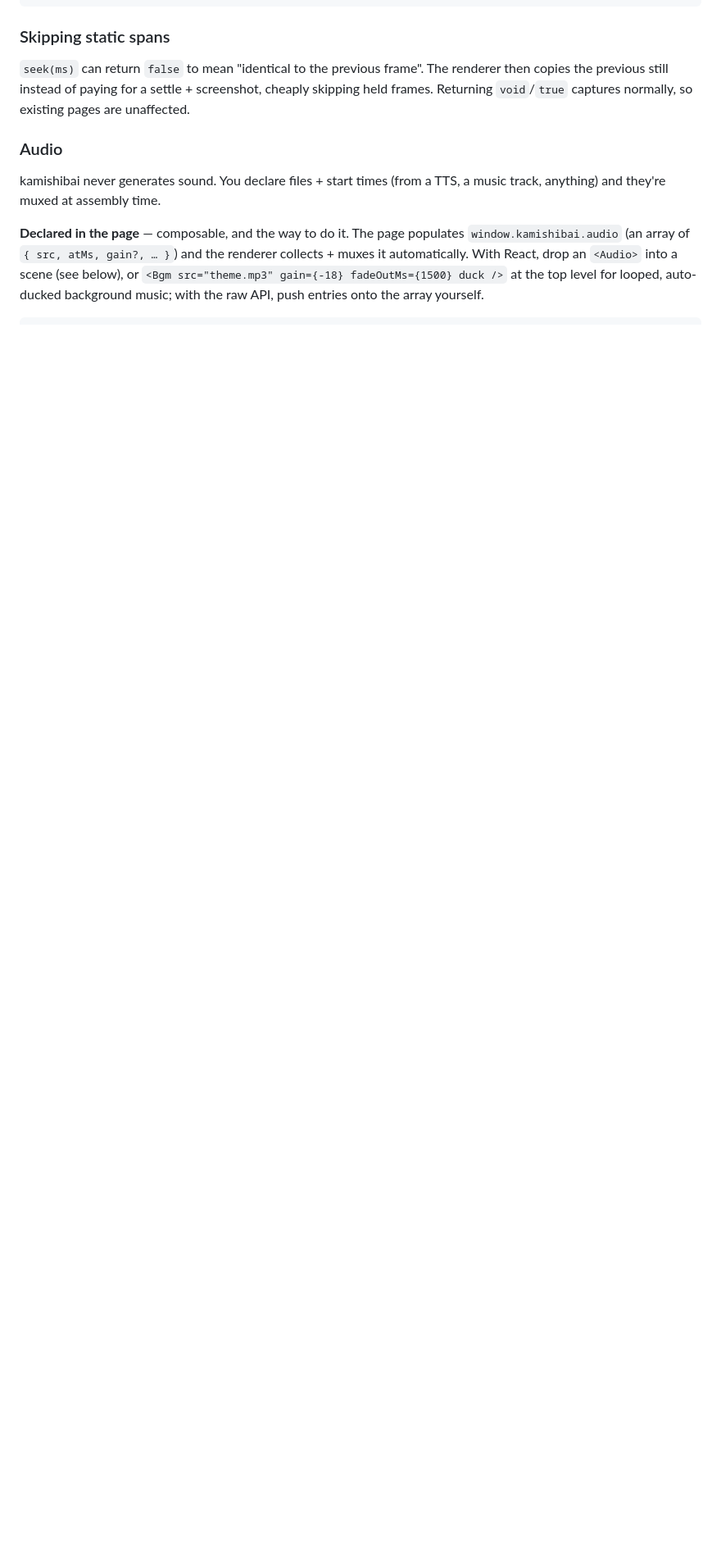
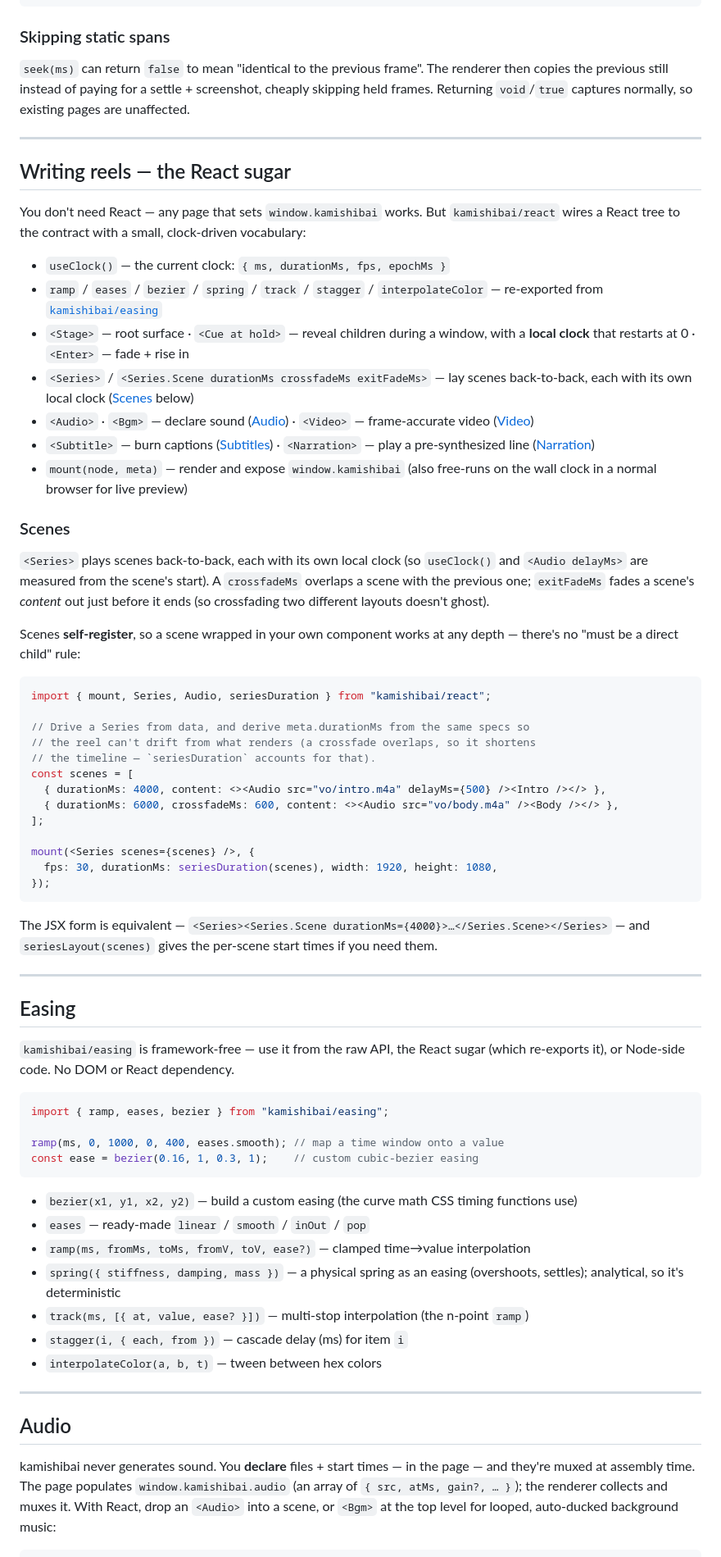
Before and after one commit to reearth/kamishibai, a Markdown page: README.md, the part around one of its changes. Shown at 82% size. Rendered like a GitHub page; blank space fills up the shorter version.

````diff
--- a/README.md
+++ b/README.md
@@ -45,8 +106,68 @@ frames 1370–…    → Chrome #3 ┘
 
 `seek(ms)` can return `false` to mean "identical to the previous frame". The renderer then copies the previous still instead of paying for a settle + screenshot, cheaply skipping held frames. Returning `void`/`true` captures normally, so existing pages are unaffected.
 
-### Audio
+---
 
-kamishibai never generates sound. You declare files + start times (from a TTS, a music track, anything) and they're muxed at assembly time.
+## Writing reels — the React sugar
 
-**Declared in the page** — composable, and the way to do it. The page populates `window.kamishibai.audio` (an array of `{ src, atMs, gain?, … }`) and the renderer collects + muxes it automatically. With React, drop an `<Audio>` into a scene (see below), or `<Bgm src="theme.mp3" gain={-18} fadeOutMs={1500} duck />` at the top level for looped, auto-ducked background music; with the raw API, push entries onto the array yourself.
+You don't need React — any page that sets `window.kamishibai` works. But `kamishibai/react` wires a React tree to the contract with a small, clock-driven vocabulary:
+
+- `useClock()` — the current clock: `{ ms, durationMs, fps, epochMs }`
+- `ramp` / `eases` / `bezier` / `spring` / `track` / `stagger` / `interpolateColor` — re-exported from [`kamishibai/easing`](#easing)
+- `<Stage>` — root surface · `<Cue at hold>` — reveal children during a window, with a **local clock** that restarts at 0 · `<Enter>` — fade + rise in
+- `<Series>` / `<Series.Scene durationMs crossfadeMs exitFadeMs>` — lay scenes back-to-back, each with its own local clock ([Scenes](#scenes) below)
+- `<Audio>` · `<Bgm>` — declare sound ([Audio](#audio)) · `<Video>` — frame-accurate video ([Video](#video-frame-accurate))
+- `<Subtitle>` — burn captions ([Subtitles](#subtitles)) · `<Narration>` — play a pre-synthesized line ([Narration](#narration-tts))
+- `mount(node, meta)` — render and expose `window.kamishibai` (also free-runs on the wall clock in a normal browser for live preview)
+
+### Scenes
+
+`<Series>` plays scenes back-to-back, each with its own local clock (so `useClock()` and `<Audio delayMs>` are measured from the scene's start). A `crossfadeMs` overlaps a scene with the previous one; `exitFadeMs` fades a scene's *content* out just before it ends (so crossfading two different layouts doesn't ghost).
+
+Scenes **self-register**, so a scene wrapped in your own component works at any depth — there's no "must be a direct child" rule:
+
+```tsx
+import { mount, Series, Audio, seriesDuration } from "kamishibai/react";
+
+// Drive a Series from data, and derive meta.durationMs from the same specs so
+// the reel can't drift from what renders (a crossfade overlaps, so it shortens
+// the timeline — `seriesDuration` accounts for that).
+const scenes = [
+  { durationMs: 4000, content: <><Audio src="vo/intro.m4a" delayMs={500} /><Intro /></> },
+  { durationMs: 6000, crossfadeMs: 600, content: <><Audio src="vo/body.m4a" /><Body /></> },
+];
+
+mount(<Series scenes={scenes} />, {
+  fps: 30, durationMs: seriesDuration(scenes), width: 1920, height: 1080,
+});
+```
+
+The JSX form is equivalent — `<Series><Series.Scene durationMs={4000}>…</Series.Scene></Series>` — and `seriesLayout(scenes)` gives the per-scene start times if you need them.
+
+---
+
+## Easing
+
+`kamishibai/easing` is framework-free — use it from the raw API, the React sugar (which re-exports it), or Node-side code. No DOM or React dependency.
+
+```ts
+import { ramp, eases, bezier } from "kamishibai/easing";
+
+ramp(ms, 0, 1000, 0, 400, eases.smooth); // map a time window onto a value
+const ease = bezier(0.16, 1, 0.3, 1);    // custom cubic-bezier easing
+```
+
+- `bezier(x1, y1, x2, y2)` — build a custom easing (the curve math CSS timing functions use)
+- `eases` — ready-made `linear` / `smooth` / `inOut` / `pop`
+- `ramp(ms, fromMs, toMs, fromV, toV, ease?)` — clamped time→value interpolation
+- `spring({ stiffness, damping, mass })` — a physical spring as an easing (overshoots, settles); analytical, so it's deterministic
+- `track(ms, [{ at, value, ease? }])` — multi-stop interpolation (the n-point `ramp`)
+- `stagger(i, { each, from })` — cascade delay (ms) for item `i`
+- `interpolateColor(a, b, t)` — tween between hex colors
+
+---
+
+## Audio
+
+kamishibai never generates sound. You **declare** files + start times — in the page — and they're muxed at assembly time. The page populates `window.kamishibai.audio` (an array of `{ src, atMs, gain?, … }`); the renderer collects and muxes it. With React, drop an `<Audio>` into a scene, or `<Bgm>` at the top level for looped, auto-ducked background music:
+
````
Also changed, not shown: other parts of README.md (+128 -185 lines).
